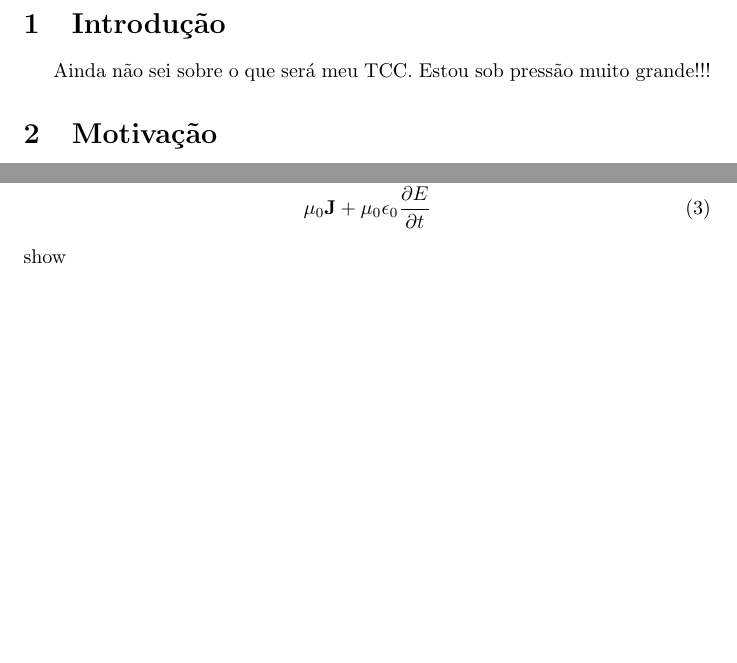
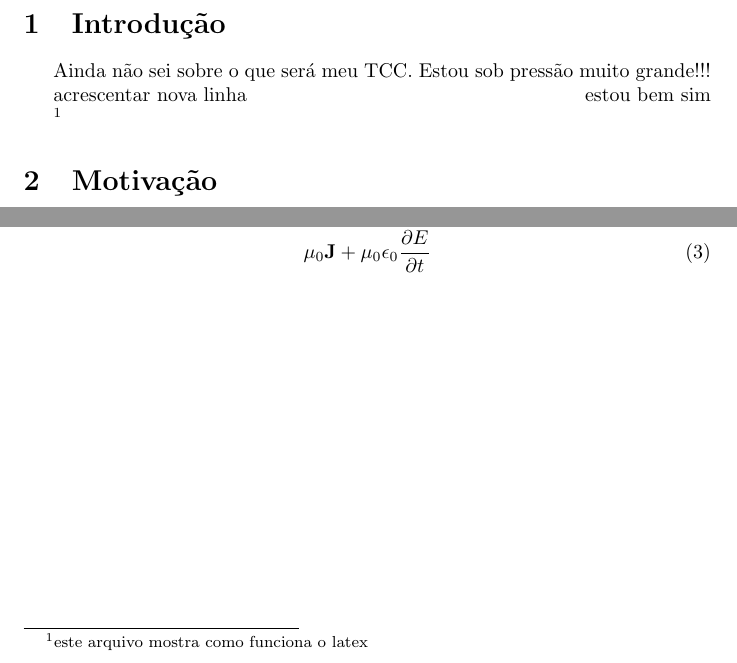
Before and after one commit to ViniciusVerginio/Latex, a LaTeX thesis (tcc.tex): two parts of page 2 of 2, joined at a grey line, cut so that both start at the same text, the shorter picture padded with empty space. Compiled offline with pdfLaTeX.

```diff
--- a/tcc.tex
+++ b/tcc.tex
@@ -17,18 +18,21 @@
 \label{sec:intro} %cria rotulo para seção
 Ainda não sei sobre o que será meu TCC. Estou sob pressão muito grande!!! %daqui pra frente nao vai no texto.
 
+acrescentar nova linha
+\hfill estou bem sim %cria linha nova
+
+\footnote{este arquivo mostra como funciona o latex} %rodapé
+
+
 \section{Motivação}
 \label{sec:motiv}
 Conseguir o título de Eng. Eletricista.
-
 Como vimos na introdução (secao \ref{sec:intro}) %da só o numero
 
 \ref{sec:motiv}
 
 Na equação $V=R I$
-
 Outra equação $I=V/R$
-
 Um numero em cima do outro fração => $I=\frac{V}{R}$
 
 $$I=\frac{V}{R}$$
@@ -50,6 +54,5 @@
 \label{eq:max2}
 \mu_0 \textbf{J} + \mu_0 \epsilon_0 \frac{\partial E}{\partial t}
 \end{align}
-show
 
 \end{document}
```
Also changed, not shown: tcc.tex (1 more changed lines).
